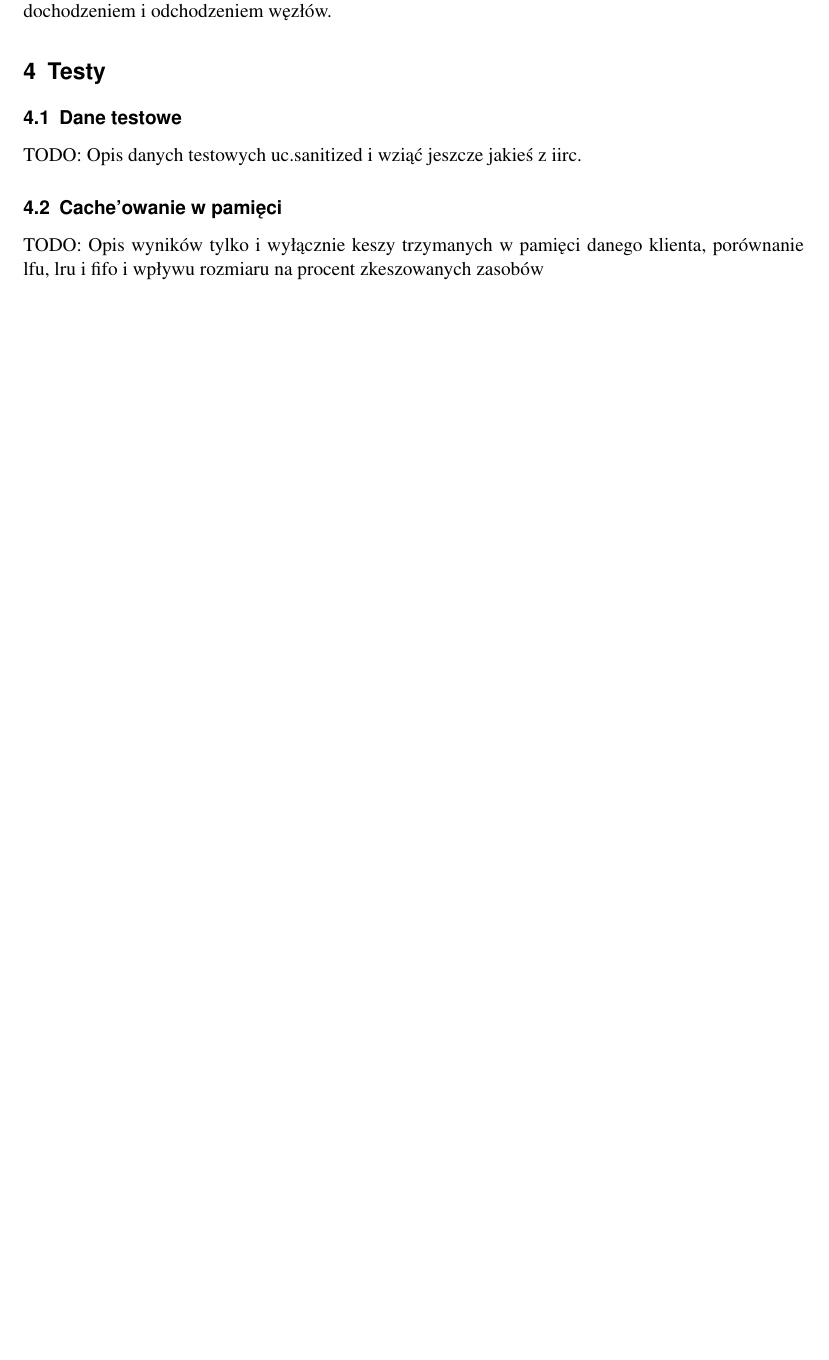
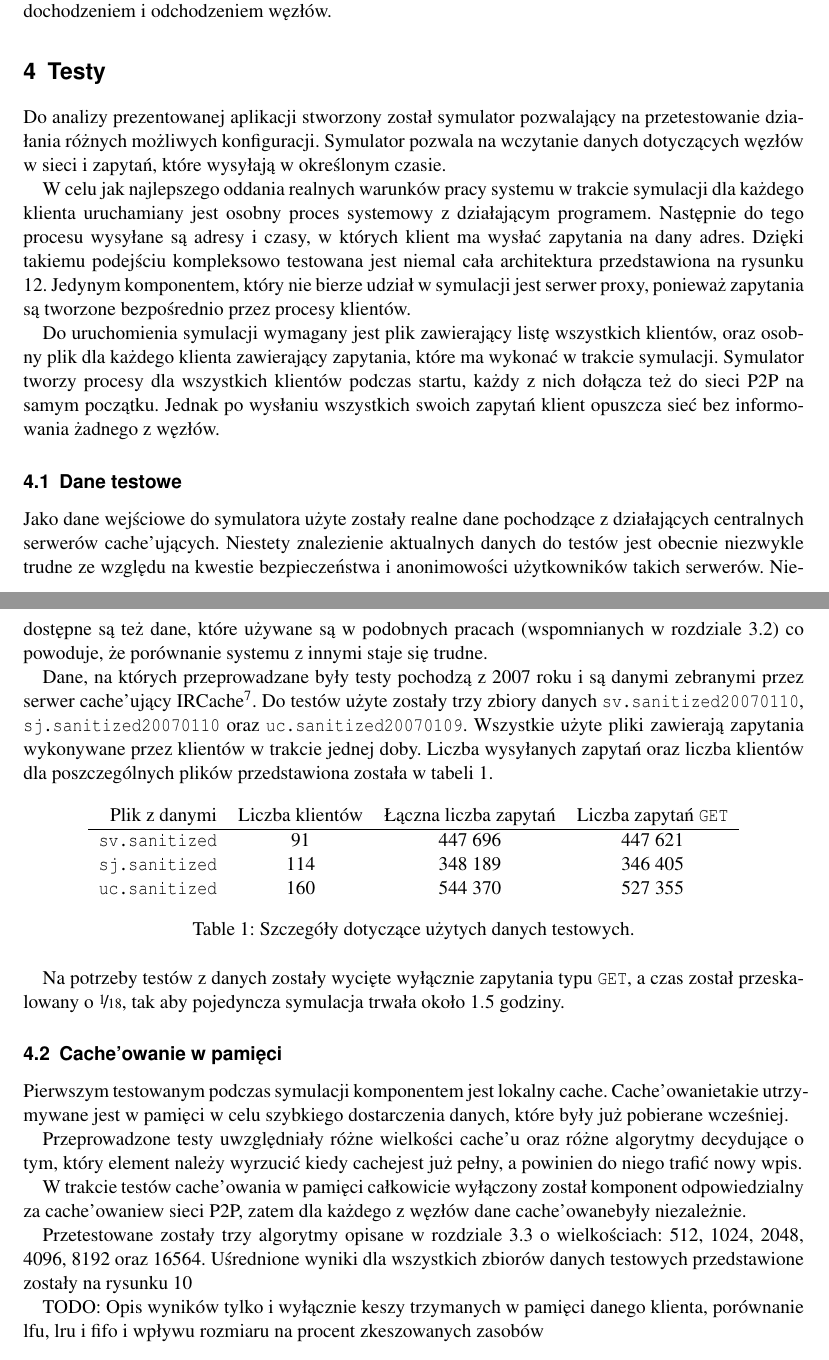
Before and after one commit to tomusdrw/mgr.p2p.proxy, a LaTeX CV (res/doc/document.tex): part of page 14 of 22 before the commit and two parts of pages 14 and 15 of 22 after it, the two joined at a grey line, cut so that both start at the same text, the shorter picture padded with empty space. Compiled offline with pdfLaTeX.

Commit message:
Some new chapters about tests.

```diff
--- a/res/doc/document.tex
+++ b/res/doc/document.tex
@@ -344,8 +345,38 @@ W przeciwieństwie do większości tego typu systemów opisywanych w literaturze
 
 \section{Testy}
 \label{sect_tests}
+Do analizy prezentowanej aplikacji stworzony został symulator pozwalający na przetestowanie działania różnych możliwych konfiguracji. Symulator pozwala na wczytanie danych dotyczących węzłów w sieci i zapytań, które wysyłają w określonym czasie.
+
+W celu jak najlepszego oddania realnych warunków pracy systemu w trakcie symulacji dla każdego klienta uruchamiany jest osobny proces systemowy z działającym programem. Następnie do tego procesu wysyłane są adresy i czasy, w których klient ma wysłać zapytania na dany adres. Dzięki takiemu podejściu kompleksowo testowana jest niemal cała architektura przedstawiona na rysunku \ref{fig_architecture}. Jedynym komponentem, który nie bierze udział w symulacji jest serwer proxy, ponieważ zapytania są tworzone bezpośrednio przez procesy klientów.
+
+Do uruchomienia symulacji wymagany jest plik zawierający listę wszystkich klientów, oraz osobny plik dla każdego klienta zawierający zapytania, które ma wykonać w trakcie symulacji. Symulator tworzy procesy dla wszystkich klientów podczas startu, każdy z nich dołącza też do sieci P2P na samym początku. Jednak po wysłaniu wszystkich swoich zapytań klient opuszcza sieć bez informowania żadnego z węzłów.
 
 \subsection{Dane testowe}
-TODO: Opis danych testowych uc.sanitized i wziąć jeszcze jakieś z iirc.
+Jako dane wejściowe do symulatora użyte zostały realne dane pochodzące z działających centralnych serwerów \keszujacych. Niestety znalezienie aktualnych danych do testów jest obecnie niezwykle trudne ze względu na kwestie bezpieczeństwa i anonimowości użytkowników takich serwerów. Niedostępne są też dane, które używane są w podobnych pracach (wspomnianych w rozdziale \ref{sect_previous_work}) co powoduje, że porównanie systemu z innymi staje się trudne.
+
+Dane, na których przeprowadzane były testy pochodzą z 2007 roku i są danymi zebranymi przez serwer \keszujacy\s IRCache\footnote{\url{ftp://ftp.ircache.net/Traces/DITL-2007-01-09/}}. Do testów użyte zostały trzy zbiory danych \f{sv.sanitized20070110}, \f{sj.sanitized20070110} oraz \f{uc.sanitized20070109}.
+Wszystkie użyte pliki zawierają zapytania wykonywane przez klientów w trakcie jednej doby. Liczba wysyłanych zapytań oraz liczba klientów dla poszczególnych plików przedstawiona została w tabeli \ref{tab_testdata}.
+
+\begin{table}[h!]
+\centering
+\begin{tabular}{r c c c}
+Plik z danymi & Liczba klientów & Łączna liczba zapytań & Liczba zapytań \f{GET}\\
+\hline
+\f{sv.sanitized} & 91 & $447~696$ & $447~621$\\
+\f{sj.sanitized} & 114 & $348~189$ & $346~405$\\
+\f{uc.sanitized} & 160 & $544~370$ & $527~355$\\
+\end{tabular}
+\caption{Szczegóły dotyczące użytych danych testowych.}
+\label{tab_testdata}
+\end{table}
+
+Na potrzeby testów z danych zostały wycięte wyłącznie zapytania typu \f{GET}, a czas został przeskalowany o \nicefrac{1}{18}, tak aby pojedyncza symulacja trwała około $1.5$ godziny.
 
 \subsection{\Keszowanie\s w pamięci}
+Pierwszym testowanym podczas symulacji komponentem jest lokalny \kesz. \Keszowanie takie utrzymywane jest w pamięci w celu szybkiego dostarczenia danych, które były już pobierane wcześniej.
+
+Przeprowadzone testy uwzględniały różne wielkości \keszu\s oraz różne algorytmy decydujące o tym, który element należy wyrzucić kiedy \kesz jest już pełny, a powinien do niego trafić nowy wpis.
+
+W trakcie testów \keszowania\s w pamięci całkowicie wyłączony został komponent odpowiedzialny za \keszowanie w sieci P2P, zatem dla każdego z węzłów dane \keszowane były niezależnie.
+
+Przetestowane zostały trzy algorytmy opisane w rozdziale \ref{sect_architecture} o wielkościach: 512, 1024, 2048, 4096, 8192 oraz 16564. Uśrednione wyniki dla wszystkich zbiorów danych testowych przedstawione zostały na rysunku \ref{fig_tests_mem_1}
@@ -351,0 +393,2 @@ TODO: Opis danych testowych uc.sanitized i wziąć jeszcze jakieś z iirc.
+\label{fig_tests_mem_1}
+\end{figure}
```
Also changed, not shown: res/doc/document.pdf, res/doc/img/architecture.svg, res/doc/document.tex (22 more changed lines), 3 other files.
